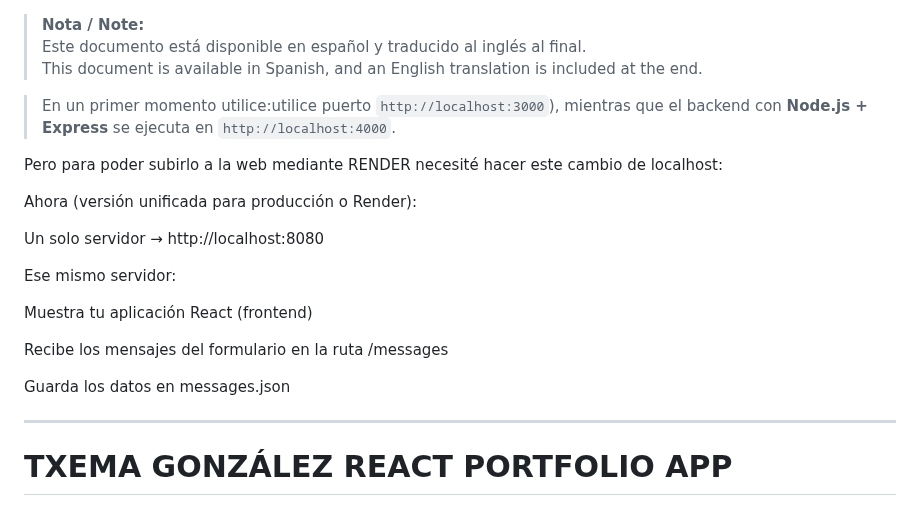
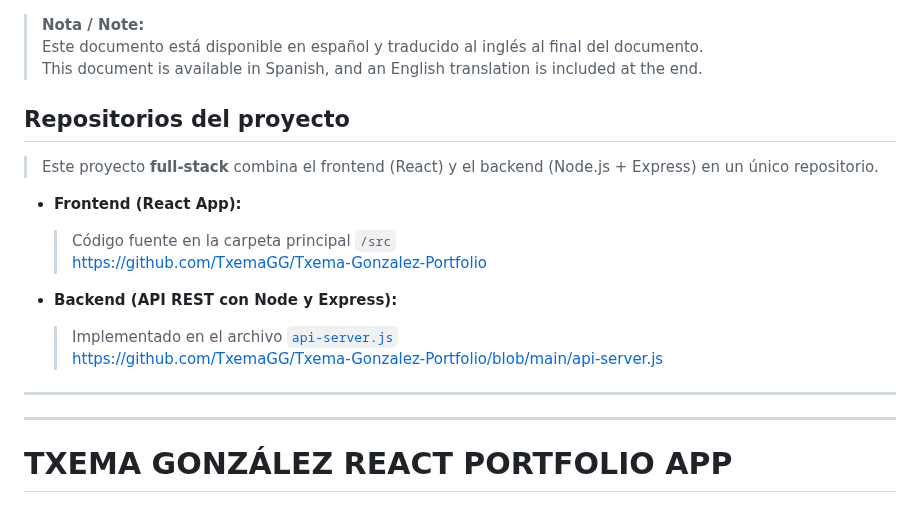
Before and after one commit to TxemaGG/Txema-Gonzalez-Portfolio, a Markdown page: README.md, the part around the change. Drawn GitHub-style.

```diff
--- a/README.md
+++ b/README.md
@@ -1,24 +1,21 @@
 > **Nota / Note:**
-> Este documento está disponible en español y traducido al inglés al final.
+> Este documento está disponible en español y traducido al inglés al final del documento.
 > This document is available in Spanish, and an English translation is included at the end.
 
-> En un primer momento utilice:utilice puerto `http://localhost:3000`), mientras que el backend con **Node.js + Express** se ejecuta en `http://localhost:4000`.
 
-Pero para poder subirlo a la web mediante RENDER necesité hacer este cambio de localhost:
+## Repositorios del proyecto
 
-Ahora (versión unificada para producción o Render):
+> Este proyecto **full-stack** combina el frontend (React) y el backend (Node.js + Express) en un único repositorio.
 
-Un solo servidor → http://localhost:8080
+- **Frontend (React App):**
+  > Código fuente en la carpeta principal `/src`
+   [https://github.com/TxemaGG/Txema-Gonzalez-Portfolio](https://github.com/TxemaGG/Txema-Gonzalez-Portfolio)
 
-Ese mismo servidor:
+- **Backend (API REST con Node y Express):**
+  > Implementado en el archivo [`api-server.js`](./api-server.js)
+   [https://github.com/TxemaGG/Txema-Gonzalez-Portfolio/blob/main/api-server.js](https://github.com/TxemaGG/Txema-Gonzalez-Portfolio/blob/main/api-server.js)
 
-Muestra tu aplicación React (frontend)
-
-Recibe los mensajes del formulario en la ruta /messages
-
-Guarda los datos en messages.json
-
-
+---
 ---
 
 # TXEMA GONZÁLEZ REACT PORTFOLIO APP
```
